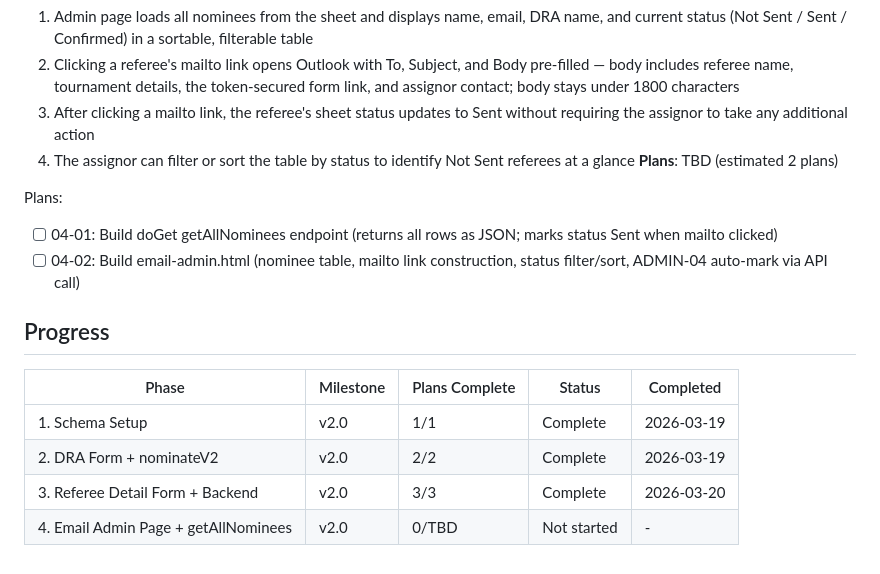
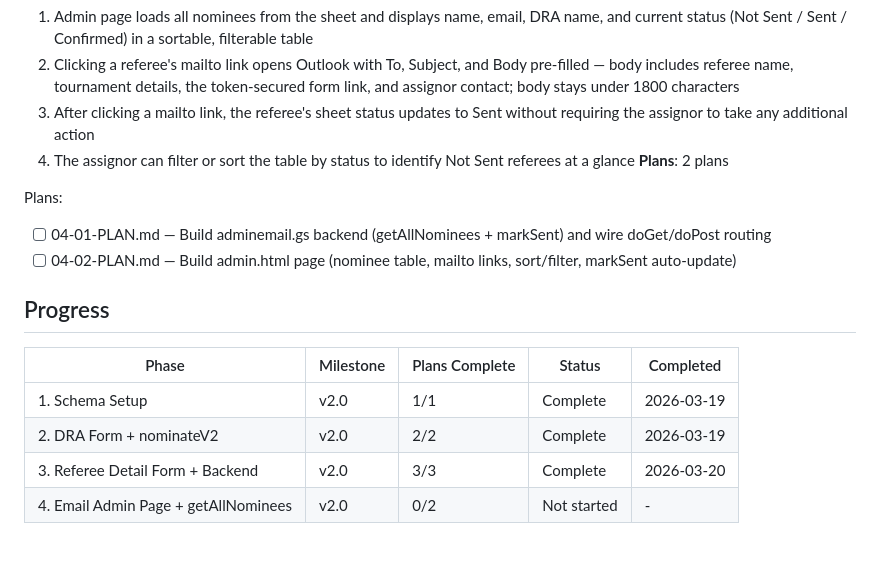
Before and after one commit to 615jess/statecup-refnoms, a Markdown page: .planning/ROADMAP.md, the part around the change. GitHub-like rendering.

Commit message:
docs(04): create phase plan for Email Admin Page
Phase 04: Email Admin Page + getAllNominees
- 2 plans in 2 waves
- Wave 1: Backend (adminemail.gs + routing), autonomous
- Wave 2: Frontend (admin.html) + deploy checkpoint
- Ready for execution

Co-Authored-By: Claude Opus 4.6 <noreply@anthropic.com>

```diff
--- a/.planning/ROADMAP.md
+++ b/.planning/ROADMAP.md
@@ -80,11 +80,11 @@ Plans:
   2. Clicking a referee's mailto link opens Outlook with To, Subject, and Body pre-filled — body includes referee name, tournament details, the token-secured form link, and assignor contact; body stays under 1800 characters
   3. After clicking a mailto link, the referee's sheet status updates to Sent without requiring the assignor to take any additional action
   4. The assignor can filter or sort the table by status to identify Not Sent referees at a glance
-**Plans**: TBD (estimated 2 plans)
+**Plans**: 2 plans
 
 Plans:
-- [ ] 04-01: Build doGet getAllNominees endpoint (returns all rows as JSON; marks status Sent when mailto clicked)
-- [ ] 04-02: Build email-admin.html (nominee table, mailto link construction, status filter/sort, ADMIN-04 auto-mark via API call)
+- [ ] 04-01-PLAN.md — Build adminemail.gs backend (getAllNominees + markSent) and wire doGet/doPost routing
+- [ ] 04-02-PLAN.md — Build admin.html page (nominee table, mailto links, sort/filter, markSent auto-update)
 
 ## Progress
 
@@ -93,4 +93,4 @@ Plans:
 | 1. Schema Setup | v2.0 | 1/1 | Complete | 2026-03-19 |
 | 2. DRA Form + nominateV2 | v2.0 | 2/2 | Complete | 2026-03-19 |
 | 3. Referee Detail Form + Backend | v2.0 | 3/3 | Complete | 2026-03-20 |
-| 4. Email Admin Page + getAllNominees | v2.0 | 0/TBD | Not started | - |
+| 4. Email Admin Page + getAllNominees | v2.0 | 0/2 | Not started | - |
```
Also changed, not shown: 2 other files.
